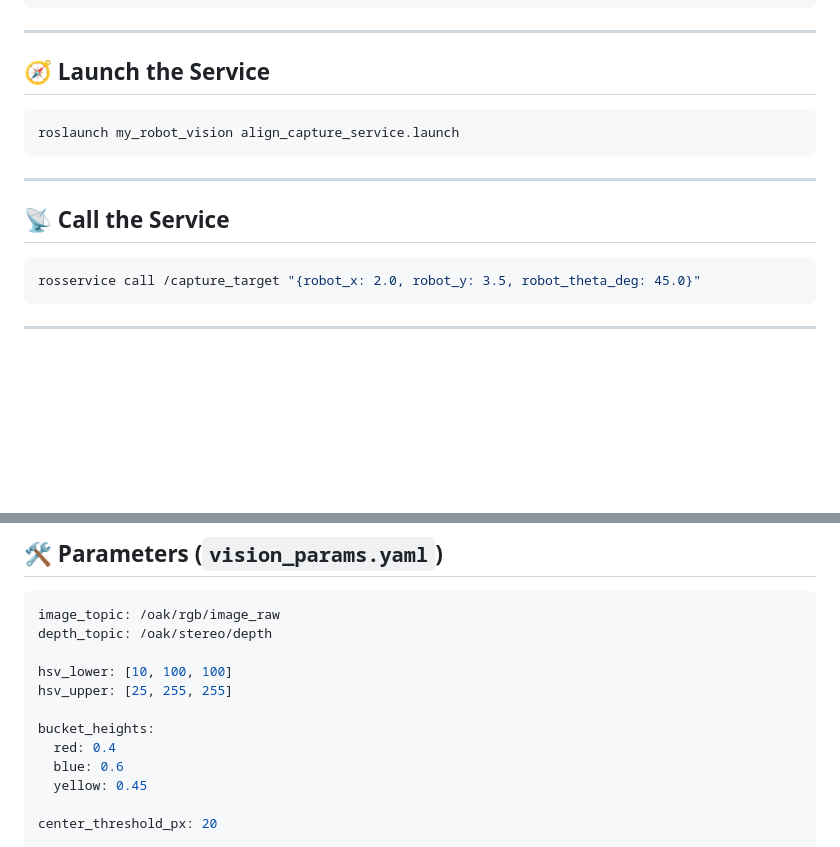
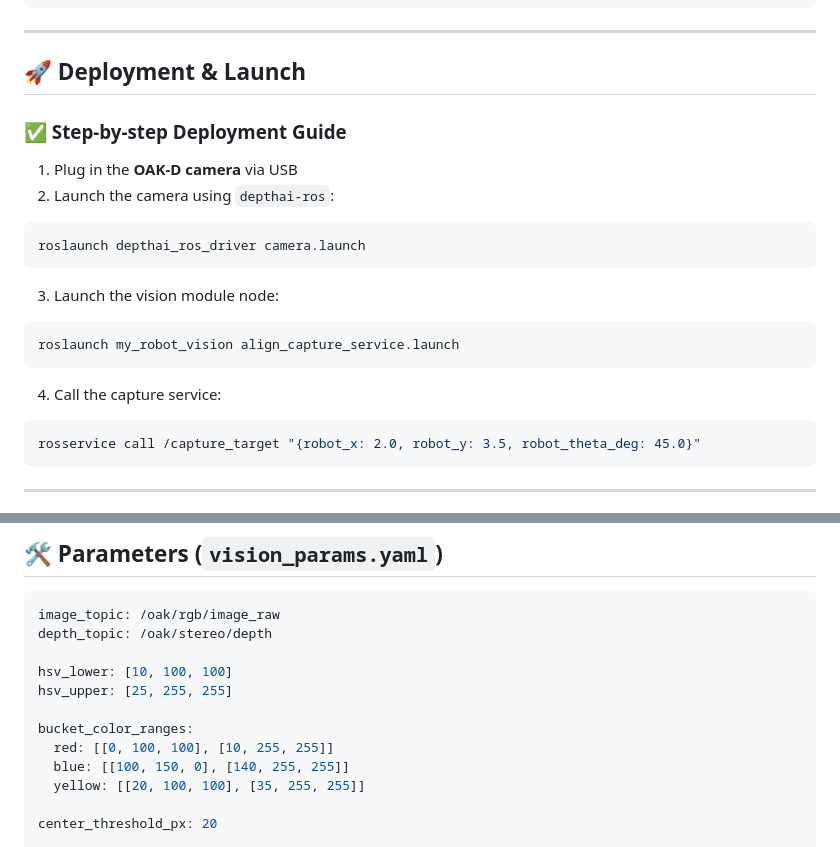
Before and after one commit to HongsuiZhu-11/AUTO4508, a Markdown page: README_OAKD.md, 2 parts joined by grey strips. GitHub-like rendering; blank space fills up the shorter version.

Commit message:
new readme updated

````diff
--- a/README_OAKD.md
+++ b/README_OAKD.md
@@ -80,15 +80,24 @@ source devel/setup.bash
 
 ---
 
-## 🧭 Launch the Service
+## 🚀 Deployment & Launch
+
+### ✅ Step-by-step Deployment Guide
+
+1. Plug in the **OAK-D camera** via USB
+2. Launch the camera using `depthai-ros`:
+
+```bash
+roslaunch depthai_ros_driver camera.launch
+```
+
+3. Launch the vision module node:
 
 ```bash
 roslaunch my_robot_vision align_capture_service.launch
 ```
 
----
-
-## 📡 Call the Service
+4. Call the capture service:
 
 ```bash
 rosservice call /capture_target "{robot_x: 2.0, robot_y: 3.5, robot_theta_deg: 45.0}"
@@ -123,10 +132,10 @@ depth_topic: /oak/stereo/depth
 hsv_lower: [10, 100, 100]
 hsv_upper: [25, 255, 255]
 
-bucket_heights:
-  red: 0.4
-  blue: 0.6
-  yellow: 0.45
+bucket_color_ranges:
+  red: [[0, 100, 100], [10, 255, 255]]
+  blue: [[100, 150, 0], [140, 255, 255]]
+  yellow: [[20, 100, 100], [35, 255, 255]]
 
 center_threshold_px: 20
 
````
